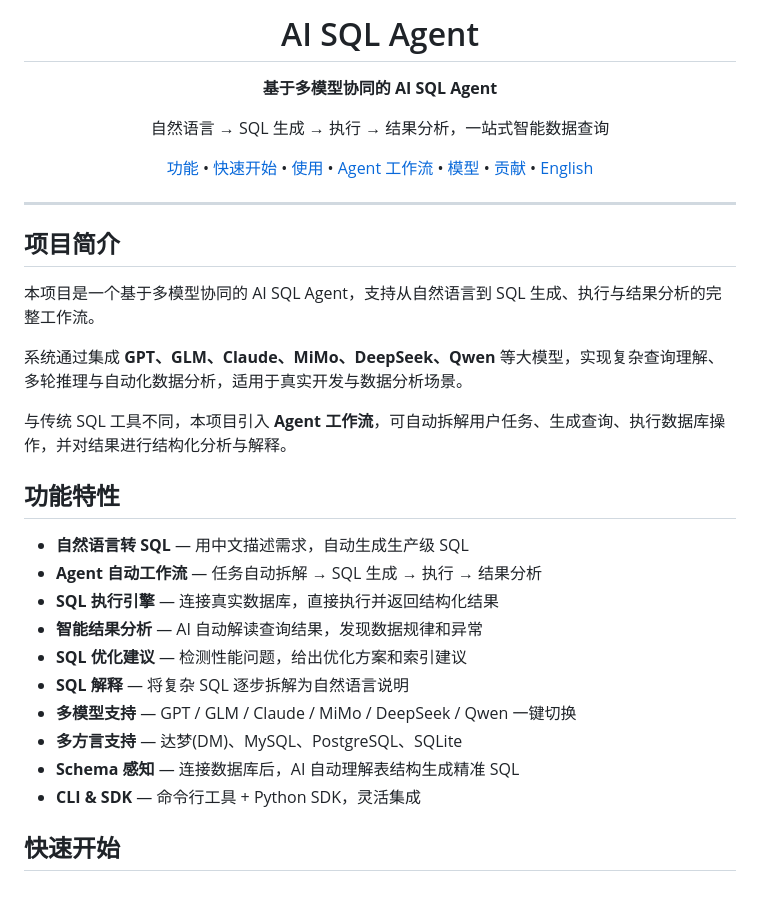
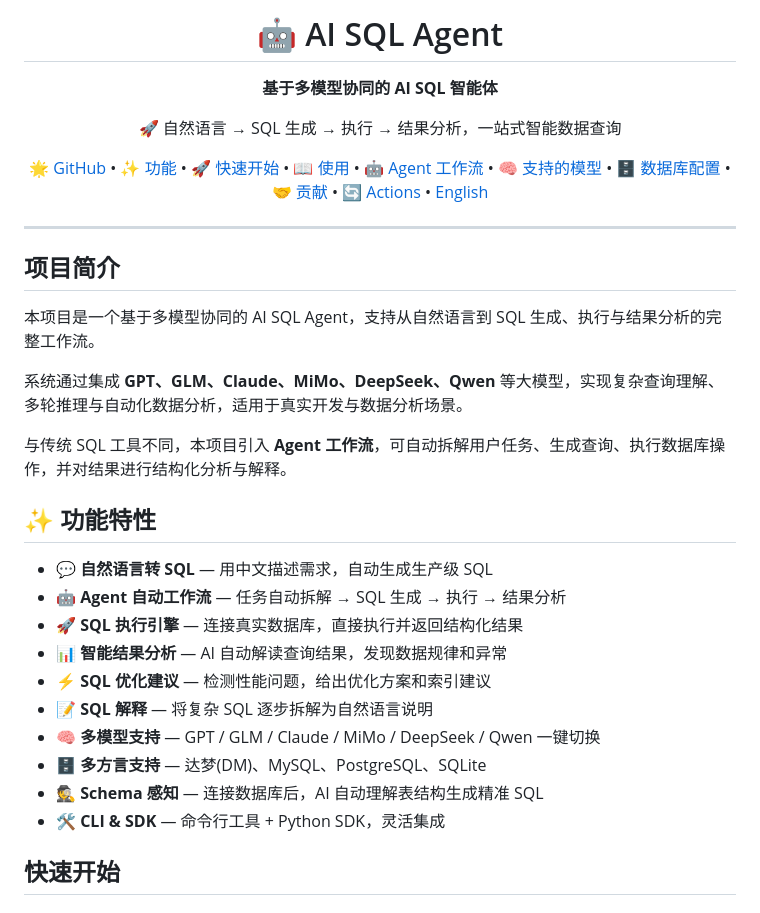
Before and after one commit to SongdDuo/AI-SQL-Agent, a Markdown page: README.md, the part around one of its changes. Drawn GitHub-style.

```diff
--- a/README.md
+++ b/README.md
@@ -1,18 +1,21 @@
 <p align="center">
-  <h1 align="center">AI SQL Agent</h1>
+  <h1 align="center">🤖 AI SQL Agent</h1>
   <p align="center">
-    <strong>基于多模型协同的 AI SQL Agent</strong>
+    <strong>基于多模型协同的 AI SQL 智能体</strong>
   </p>
   <p align="center">
-    自然语言 → SQL 生成 → 执行 → 结果分析，一站式智能数据查询
+    🚀 自然语言 → SQL 生成 → 执行 → 结果分析，一站式智能数据查询
   </p>
   <p align="center">
-    <a href="#功能特性">功能</a> •
-    <a href="#快速开始">快速开始</a> •
-    <a href="#使用方式">使用</a> •
-    <a href="#agent-工作流">Agent 工作流</a> •
-    <a href="#支持的模型">模型</a> •
-    <a href="#贡献指南">贡献</a> •
+    <a href="https://github.com/SongdDuo/AI-SQL-Agent" target="_blank">🌟 GitHub</a> •
+    <a href="#功能特性">✨ 功能</a> •
+    <a href="#快速开始">🚀 快速开始</a> •
+    <a href="#使用方式">📖 使用</a> •
+    <a href="#agent-工作流">🤖 Agent 工作流</a> •
+    <a href="#支持的模型">🧠 支持的模型</a> •
+    <a href="#数据库配置">🗄️ 数据库配置</a> •
+    <a href="#贡献指南">🤝 贡献</a> •
+    <a href="https://github.com/SongdDuo/AI-SQL-Agent/actions" target="_blank">🔄 Actions</a> •
     <a href="README_EN.md">English</a>
   </p>
 </p>
@@ -27,18 +30,18 @@
 
 与传统 SQL 工具不同，本项目引入 **Agent 工作流**，可自动拆解用户任务、生成查询、执行数据库操作，并对结果进行结构化分析与解释。
 
-## 功能特性
+## ✨ 功能特性
 
-- **自然语言转 SQL** — 用中文描述需求，自动生成生产级 SQL
-- **Agent 自动工作流** — 任务自动拆解 → SQL 生成 → 执行 → 结果分析
-- **SQL 执行引擎** — 连接真实数据库，直接执行并返回结构化结果
-- **智能结果分析** — AI 自动解读查询结果，发现数据规律和异常
-- **SQL 优化建议** — 检测性能问题，给出优化方案和索引建议
-- **SQL 解释** — 将复杂 SQL 逐步拆解为自然语言说明
-- **多模型支持** — GPT / GLM / Claude / MiMo / DeepSeek / Qwen 一键切换
-- **多方言支持** — 达梦(DM)、MySQL、PostgreSQL、SQLite
-- **Schema 感知** — 连接数据库后，AI 自动理解表结构生成精准 SQL
-- **CLI & SDK** — 命令行工具 + Python SDK，灵活集成
+- 💬 **自然语言转 SQL** — 用中文描述需求，自动生成生产级 SQL
+- 🤖 **Agent 自动工作流** — 任务自动拆解 → SQL 生成 → 执行 → 结果分析
+- 🚀 **SQL 执行引擎** — 连接真实数据库，直接执行并返回结构化结果
+- 📊 **智能结果分析** — AI 自动解读查询结果，发现数据规律和异常
+- ⚡ **SQL 优化建议** — 检测性能问题，给出优化方案和索引建议
+- 📝 **SQL 解释** — 将复杂 SQL 逐步拆解为自然语言说明
+- 🧠 **多模型支持** — GPT / GLM / Claude / MiMo / DeepSeek / Qwen 一键切换
+- 🗄️ **多方言支持** — 达梦(DM)、MySQL、PostgreSQL、SQLite
+- 🕵️ **Schema 感知** — 连接数据库后，AI 自动理解表结构生成精准 SQL
+- 🛠️ **CLI & SDK** — 命令行工具 + Python SDK，灵活集成
 
 ## 快速开始
 
```
Also changed, not shown: other parts of README.md (+102 -1 lines), CLAUDE.md (added, +186 -0 lines), README_EN.md (+10 -8 lines).
